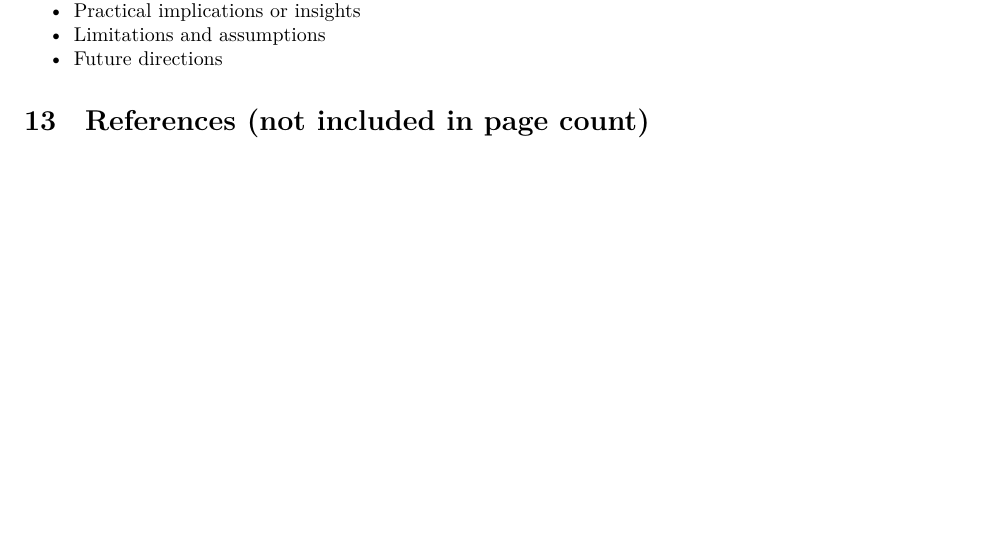
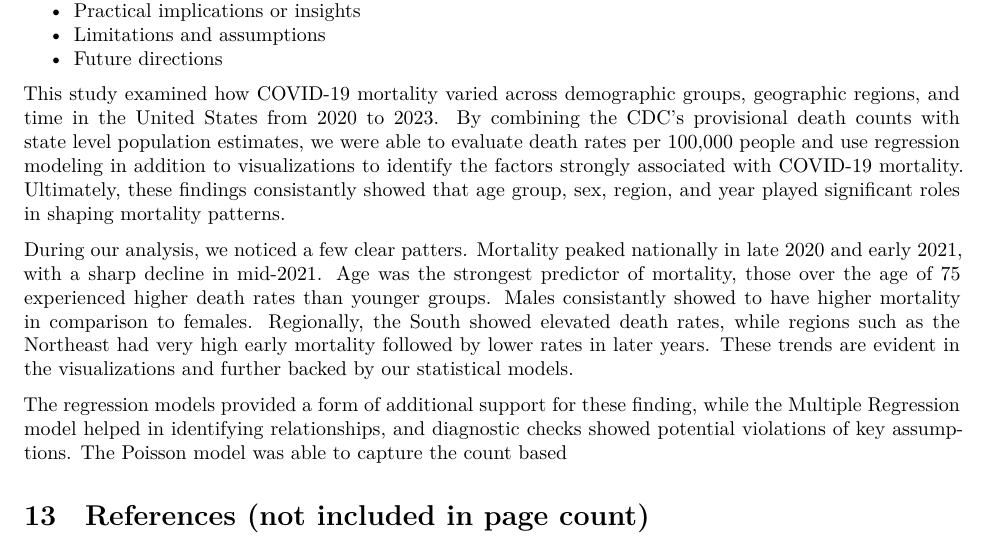
Before and after one commit to danepearson/Covid-Analysis-R, a Quarto document (report/report.qmd): part of page 4 of 4, cut so that both start at the same text, the shorter picture padded with empty space. Rendered offline with R 4.5, knitr and Pandoc in place of Quarto, then LaTeX, with nearby package versions.

Commit message:
discussion and conclusion in progress

```diff
--- a/report/report.qmd
+++ b/report/report.qmd
@@ -158,6 +158,16 @@ Using a combination of linear regression, Poisson and Negative Binomial linear m
 - Future directions
 
 
+This study examined how COVID-19 mortality varied across demographic groups, geographic regions, and time in the United States from 2020 to 2023. By combining the CDC's provisional death counts with state level population estimates, we were able to evaluate death rates per 100,000 people and use regression modeling in addition to visualizations to identify the factors strongly associated with COVID-19 mortality. Ultimately, these findings consistantly showed that age group, sex, region, and year played significant roles in shaping mortality patterns.
+
+
+During our analysis, we noticed a few clear patters. Mortality peaked nationally in late 2020 and early 2021, with a sharp decline in mid-2021. Age was the strongest predictor of mortality, those over the age of 75 experienced higher death rates than younger groups. Males consistantly showed to have higher mortality in comparison to females. Regionally, the South showed elevated death rates, while regions such as the Northeast had very high early mortality followed by lower rates in later years. These trends are evident in the visualizations and further backed by our statistical models.
+
+The regression models provided a form of additional support for these finding, while the Multiple Regression model helped in identifying relationships, and diagnostic checks showed potential violations of key assumptions. The Poisson model was able to capture the count based
+
+
+
+
 # References (not included in page count)
 - Use consistent citation style (APA, Chicago, or similar)
 - Include at least 2-3 references beyond the dataset source
```
